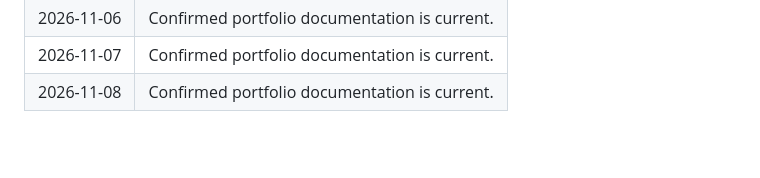
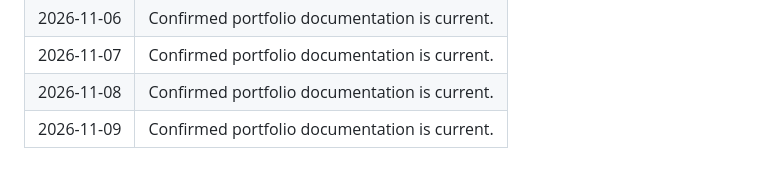
Before and after one commit to bansal-harsh/helloharsh, a Markdown page: activity/daily-checks.md, the part around the change. Drawn GitHub-style; blank space fills up the shorter version.

Commit message:
Record daily portfolio activity for 2026-11-09

```diff
--- a/activity/daily-checks.md
+++ b/activity/daily-checks.md
@@ -84,3 +84,4 @@ This log records routine checks that the portfolio documentation remains current
 | 2026-11-06 | Confirmed portfolio documentation is current. |
 | 2026-11-07 | Confirmed portfolio documentation is current. |
 | 2026-11-08 | Confirmed portfolio documentation is current. |
+| 2026-11-09 | Confirmed portfolio documentation is current. |
```
